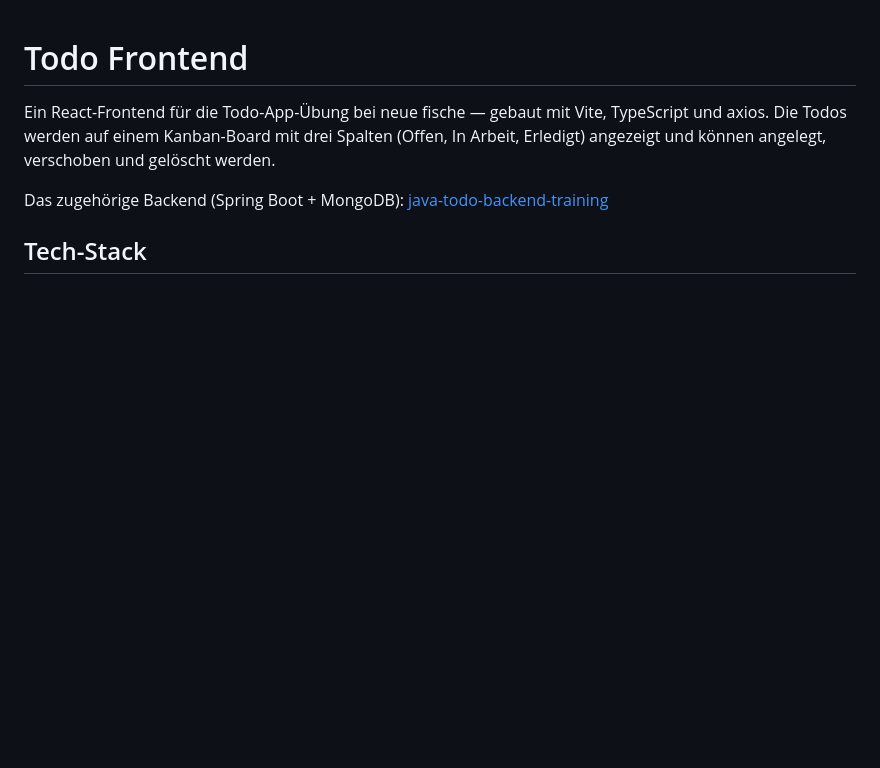
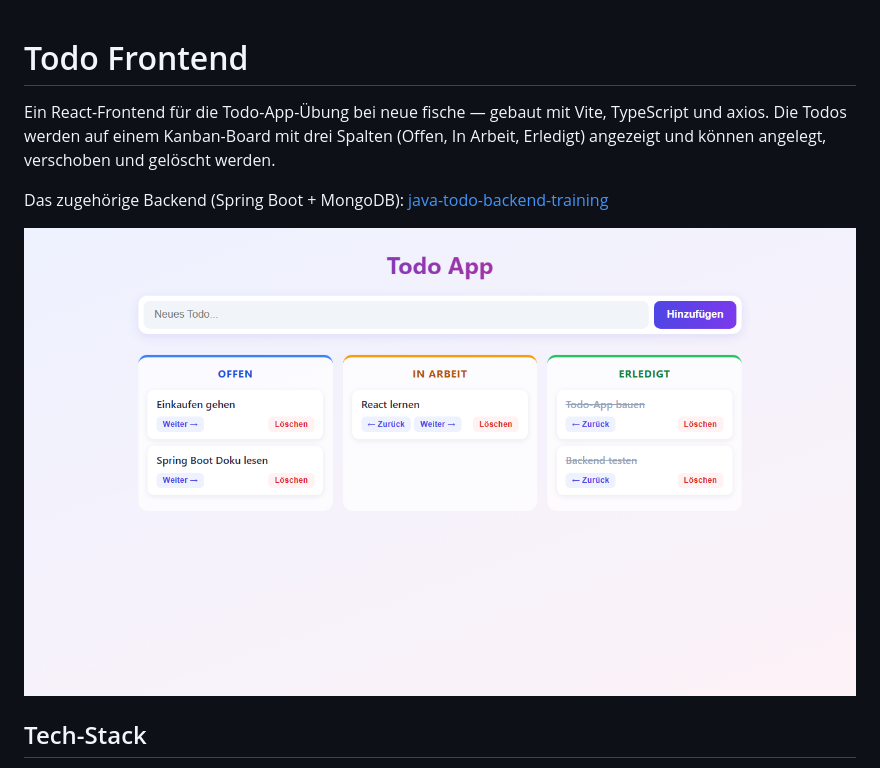
Before and after one commit to codeByFrank/react-todo-frontend-training, a Markdown page: README.md, the part around the change. GitHub-like rendering; pictures changed too: screenshot.png (added); blank space fills up the shorter version.

Commit message:
Add screenshot to README

```diff
--- a/README.md
+++ b/README.md
@@ -3,6 +3,8 @@
 Ein React-Frontend für die Todo-App-Übung bei neue fische — gebaut mit Vite, TypeScript und axios. Die Todos werden auf einem Kanban-Board mit drei Spalten (Offen, In Arbeit, Erledigt) angezeigt und können angelegt, verschoben und gelöscht werden.
 
 Das zugehörige Backend (Spring Boot + MongoDB): [java-todo-backend-training](https://github.com/codeByFrank/java-todo-backend-training)
+
+![Screenshot der Todo App](screenshot.png)
 
 ## Tech-Stack
 
```
